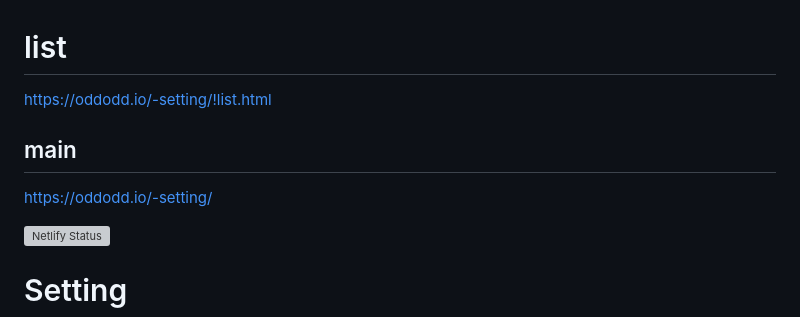
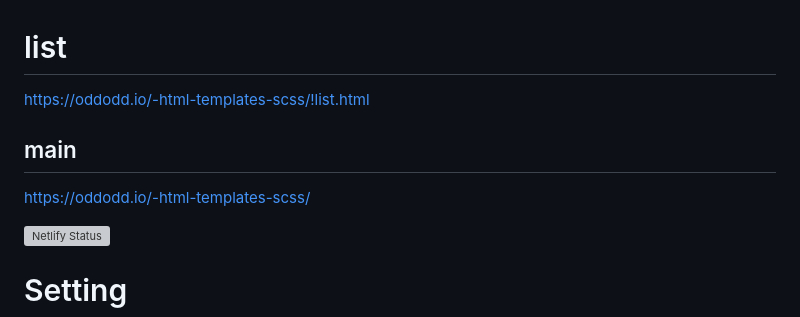
Before and after one commit to chkim9910/-html-templates-scss, a Markdown page: README.md, the part around the change. GitHub-like rendering; grey boxes are pictures that could not be loaded.

```diff
--- a/README.md
+++ b/README.md
@@ -1,10 +1,10 @@
 # list
 
-https://oddodd.io/-setting/!list.html
+https://oddodd.io/-html-templates-scss/!list.html
 
 ## main
 
-https://oddodd.io/-setting/
+https://oddodd.io/-html-templates-scss/
 
 [![Netlify Status](https://api.netlify.com/api/v1/badges/9f2f756f-e1fc-48d9-9c07-b7d7433d8aaa/deploy-status)](https://app.netlify.com/sites/flamboyant-lumiere-482a1e/deploys)
 
```
